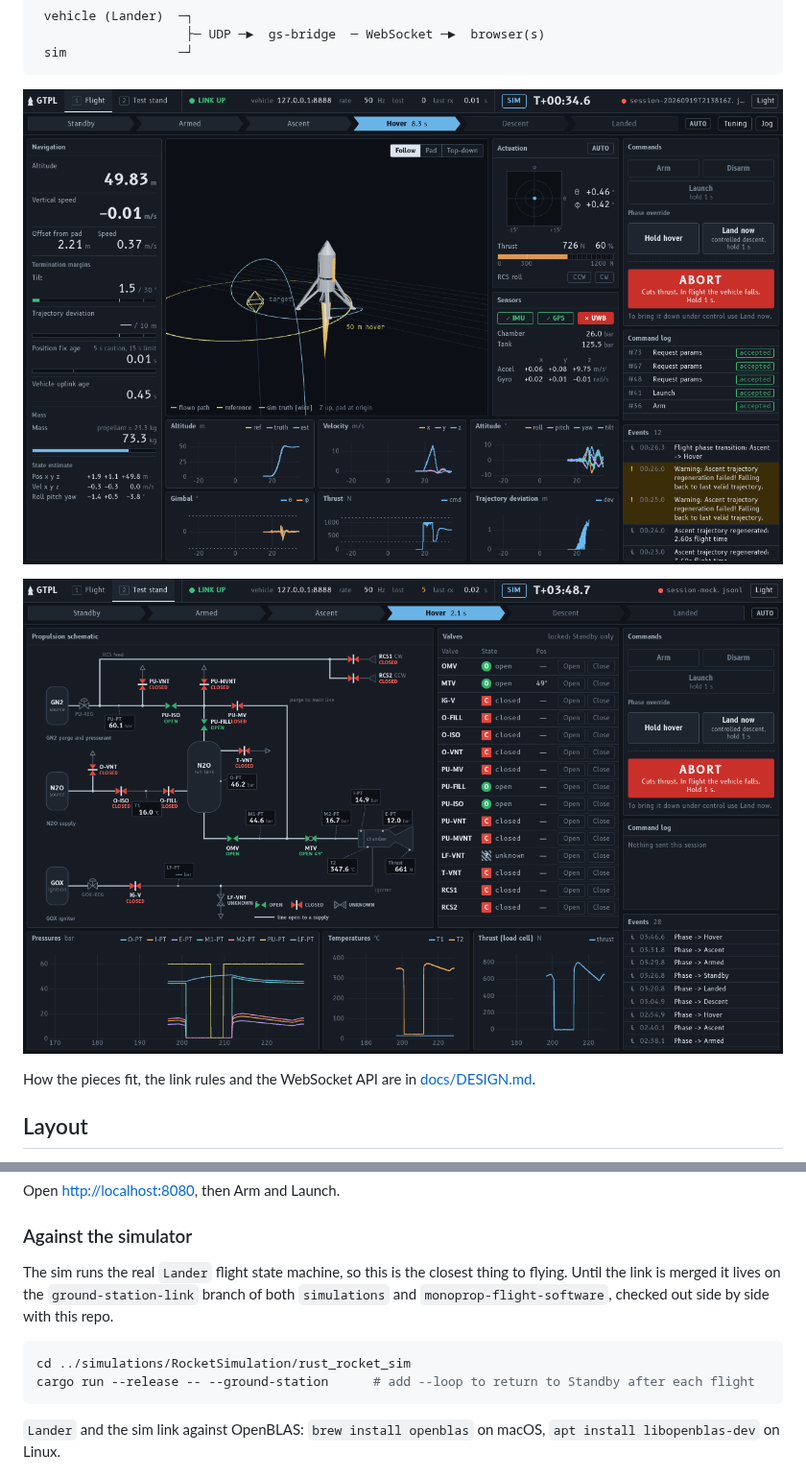
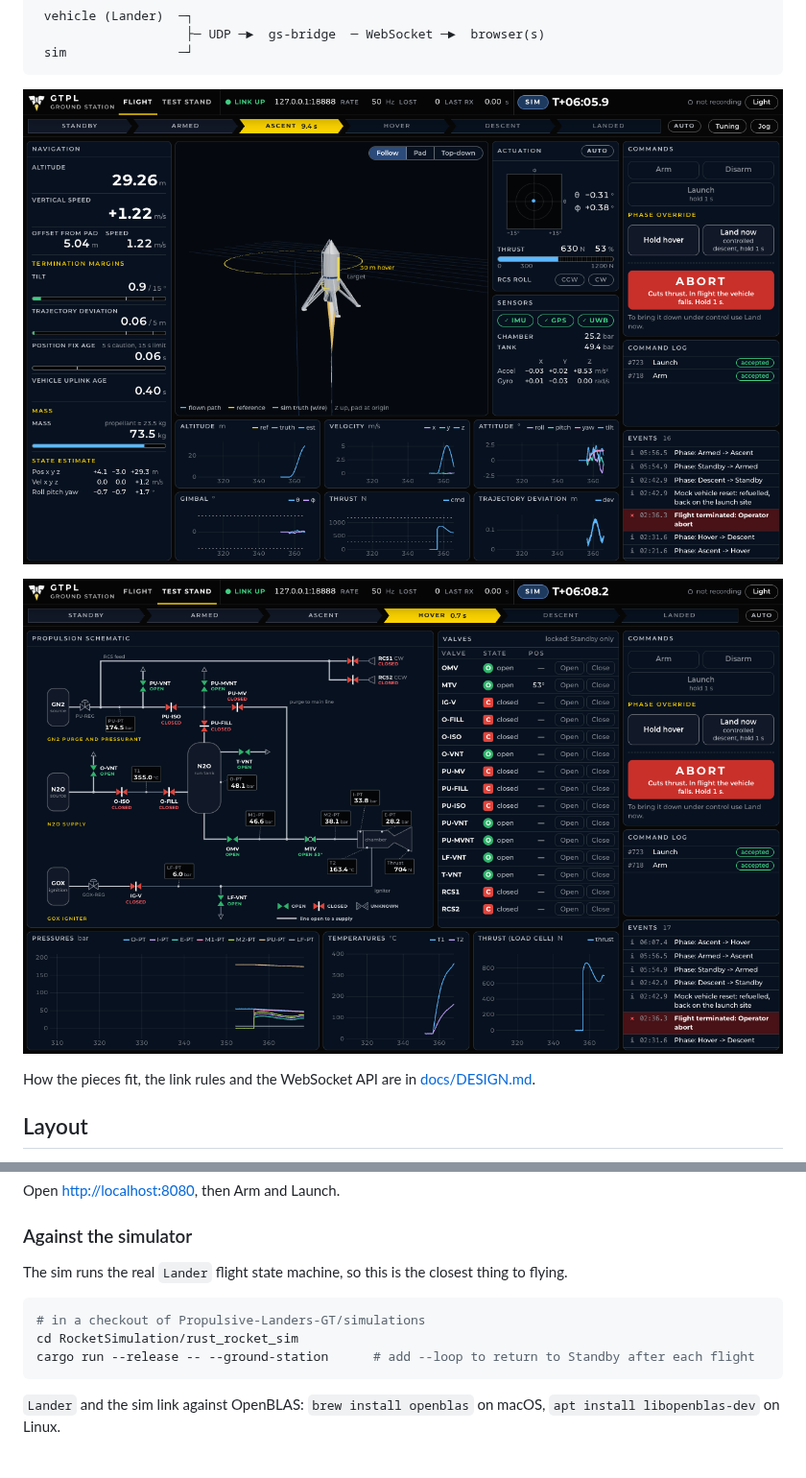
Before and after one commit to Propulsive-Landers-GT/ground-system, a Markdown page: README.md, 2 parts joined by grey strips. Shown at 96% size. GitHub-like rendering; pictures changed too: docs/flight-view.png, docs/stand-view.png.

````diff
--- a/README.md
+++ b/README.md
@@ -51,11 +51,10 @@ Open <http://localhost:8080>, then Arm and Launch.
 ### Against the simulator
 
 The sim runs the real `Lander` flight state machine, so this is the closest thing to flying.
-Until the link is merged it lives on the `ground-station-link` branch of both
-`simulations` and `monoprop-flight-software`, checked out side by side with this repo.
 
 ```sh
-cd ../simulations/RocketSimulation/rust_rocket_sim
+# in a checkout of Propulsive-Landers-GT/simulations
+cd RocketSimulation/rust_rocket_sim
 cargo run --release -- --ground-station      # add --loop to return to Standby after each flight
 ```
 
````
Also changed, not shown: docs/DESIGN.md (+2 -2 lines), 11 other files.
